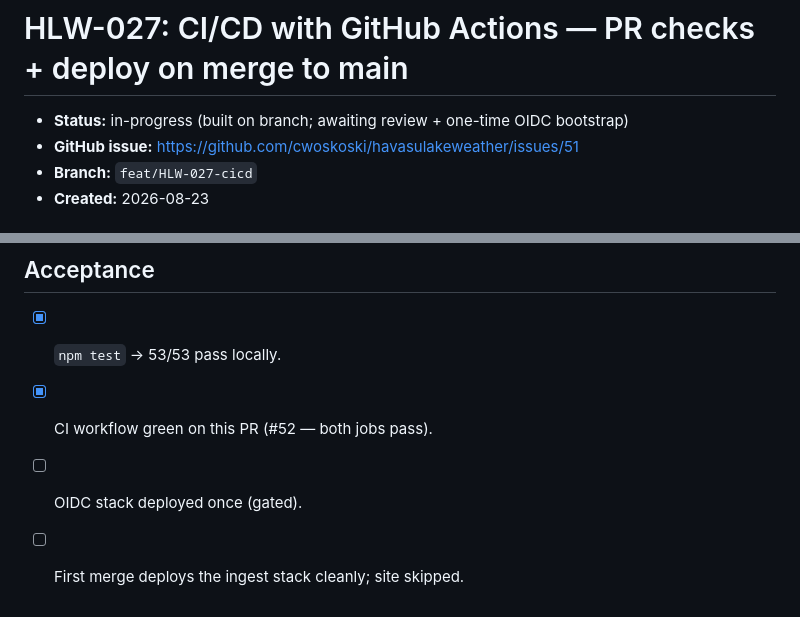
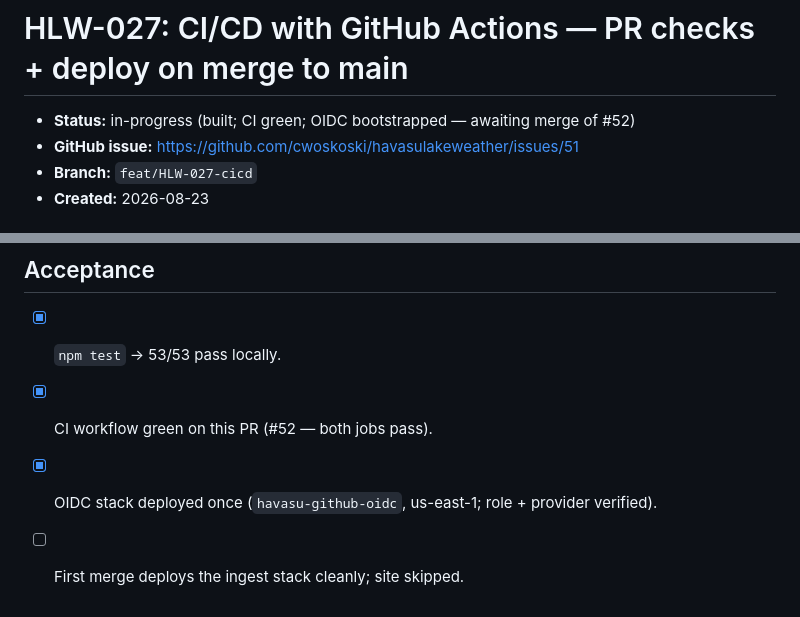
Before and after one commit to cwoskoski/havasulakeweather, a Markdown page: docs/issues/HLW-027-cicd.md, 2 parts joined by grey strips. Drawn GitHub-style.

Commit message:
HLW-027: OIDC role bootstrapped + verified
Co-Authored-By: Claude Opus 4.8 (1M context) <noreply@anthropic.com>

```diff
--- a/docs/issues/HLW-027-cicd.md
+++ b/docs/issues/HLW-027-cicd.md
@@ -1,6 +1,6 @@
 # HLW-027: CI/CD with GitHub Actions — PR checks + deploy on merge to main
 
-- **Status:** in-progress (built on branch; awaiting review + one-time OIDC bootstrap)
+- **Status:** in-progress (built; CI green; OIDC bootstrapped — awaiting merge of #52)
 - **GitHub issue:** https://github.com/cwoskoski/havasulakeweather/issues/51
 - **Branch:** `feat/HLW-027-cicd`
 - **Created:** 2026-08-23
@@ -56,5 +56,5 @@ path. CLAUDE.md updated to reflect this.
 
 - [x] `npm test` → 53/53 pass locally.
 - [x] CI workflow green on this PR (#52 — both jobs pass).
-- [ ] OIDC stack deployed once (gated).
+- [x] OIDC stack deployed once (`havasu-github-oidc`, us-east-1; role + provider verified).
 - [ ] First merge deploys the ingest stack cleanly; site skipped.
```
